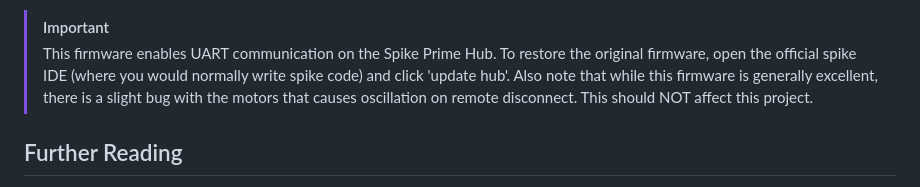
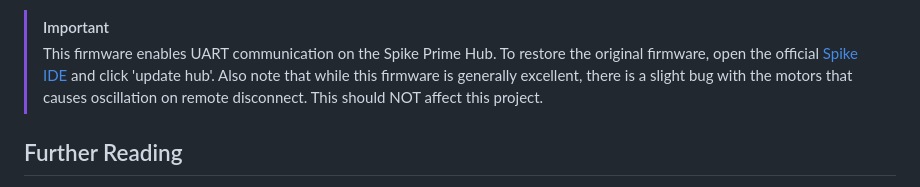
Before and after one commit to iliketocode2/Lego-Spike-AI-Labyrinth, a Markdown page: README.md, the part around the change. Rendered like a GitHub page.

```diff
--- a/README.md
+++ b/README.md
@@ -32,7 +32,7 @@
         4. Press 'Connect Up' and follow prompts to install the new firmware
 
 > [!IMPORTANT]
-> This firmware enables UART communication on the Spike Prime Hub. To restore the original firmware, open the official spike IDE (where you would normally write spike code) and click 'update hub'. Also note that while this firmware is generally excellent, there is a slight bug with the motors that causes oscillation on remote disconnect. This should NOT affect this project.
+> This firmware enables UART communication on the Spike Prime Hub. To restore the original firmware, open the official [Spike IDE](https://spike.legoeducation.com/) and click 'update hub'. Also note that while this firmware is generally excellent, there is a slight bug with the motors that causes oscillation on remote disconnect. This should NOT affect this project.
 
 ## Further Reading
 - [UART](https://www.analog.com/en/resources/analog-dialogue/articles/uart-a-hardware-communication-protocol.html)
```
